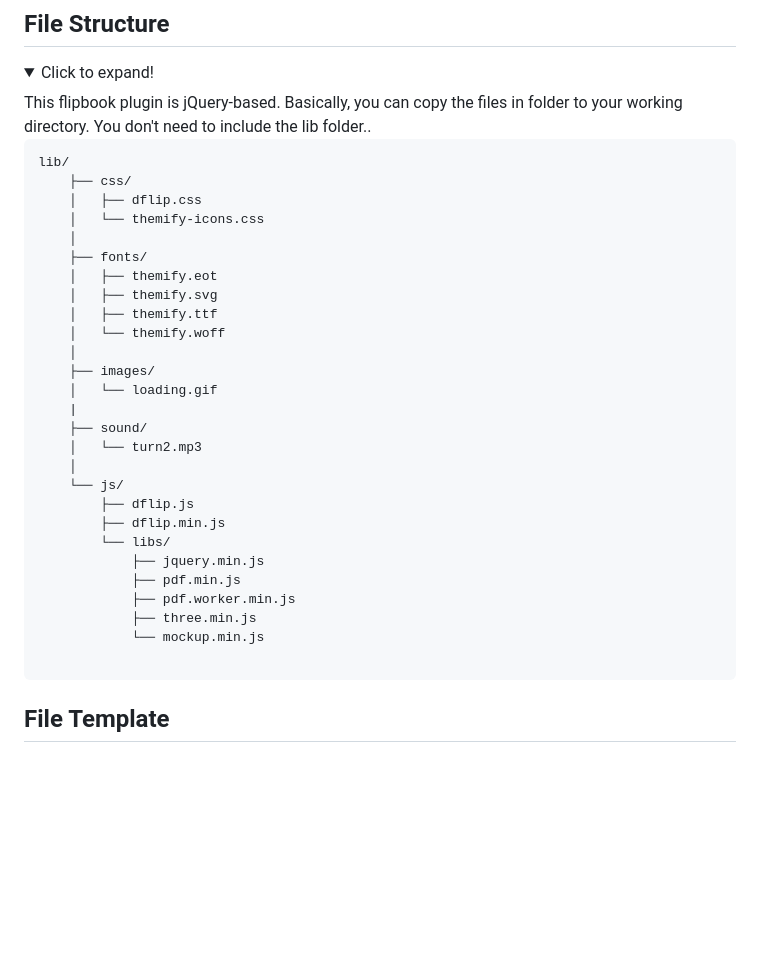
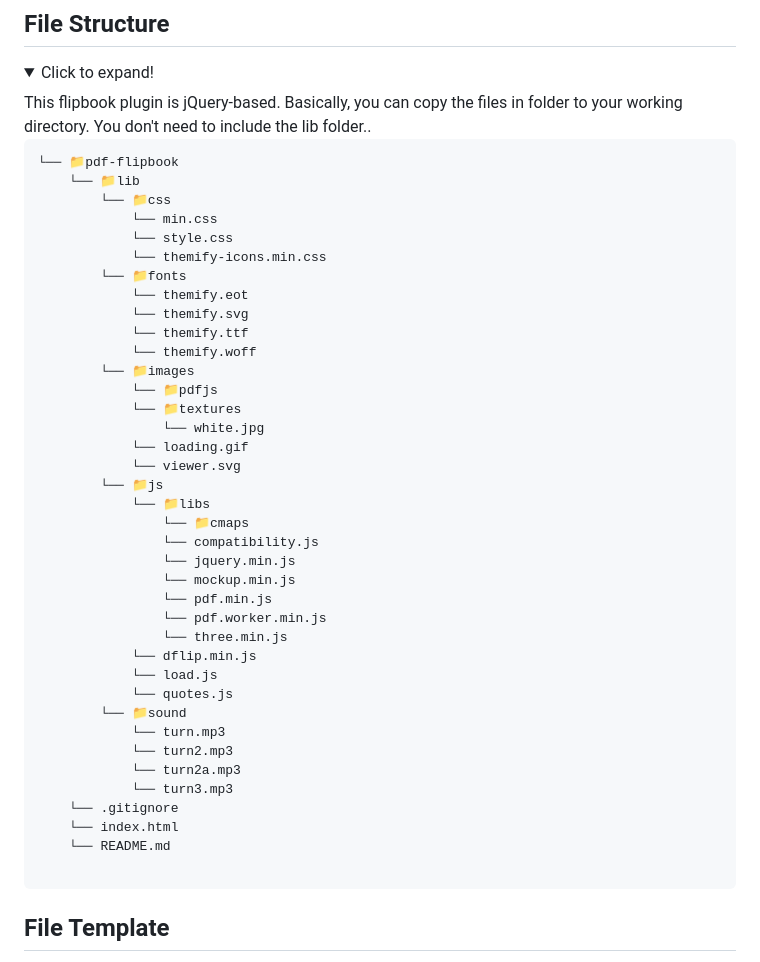
Before and after one commit to ibra-kdbra/Paginis, a Markdown page: README.md, the part around the change. Rendered like a GitHub page; folded sections open; blank space fills up the shorter version.

Commit message:
re-arrange directory structure

````diff
--- a/README.md
+++ b/README.md
@@ -17,32 +17,43 @@ Check the pdf if using the link Make sure that cross-origin resource sharing is
 This flipbook plugin is jQuery-based. Basically, you can copy the files in folder to your working directory. You don't need to include the lib folder..
 
 ```sh
-lib/
-    ├── css/
-    │   ├── dflip.css
-    │   └── themify-icons.css
-    │
-    ├── fonts/
-    │   ├── themify.eot
-    │   ├── themify.svg
-    │   ├── themify.ttf
-    │   └── themify.woff
-    │
-    ├── images/
-    │   └── loading.gif
-    |
-    ├── sound/
-    │   └── turn2.mp3
-    │
-    └── js/
-        ├── dflip.js
-        ├── dflip.min.js
-        └── libs/
-            ├── jquery.min.js
-            ├── pdf.min.js
-            ├── pdf.worker.min.js
-            ├── three.min.js
-            └── mockup.min.js
+└── 📁pdf-flipbook
+    └── 📁lib
+        └── 📁css
+            └── min.css
+            └── style.css
+            └── themify-icons.min.css
+        └── 📁fonts
+            └── themify.eot
+            └── themify.svg
+            └── themify.ttf
+            └── themify.woff
+        └── 📁images
+            └── 📁pdfjs
+            └── 📁textures
+                └── white.jpg
+            └── loading.gif
+            └── viewer.svg
+        └── 📁js
+            └── 📁libs
+                └── 📁cmaps
+                └── compatibility.js
+                └── jquery.min.js
+                └── mockup.min.js
+                └── pdf.min.js
+                └── pdf.worker.min.js
+                └── three.min.js
+            └── dflip.min.js
+            └── load.js
+            └── quotes.js
+        └── 📁sound
+            └── turn.mp3
+            └── turn2.mp3
+            └── turn2a.mp3
+            └── turn3.mp3
+    └── .gitignore
+    └── index.html
+    └── README.md
 
 ```
 
````
